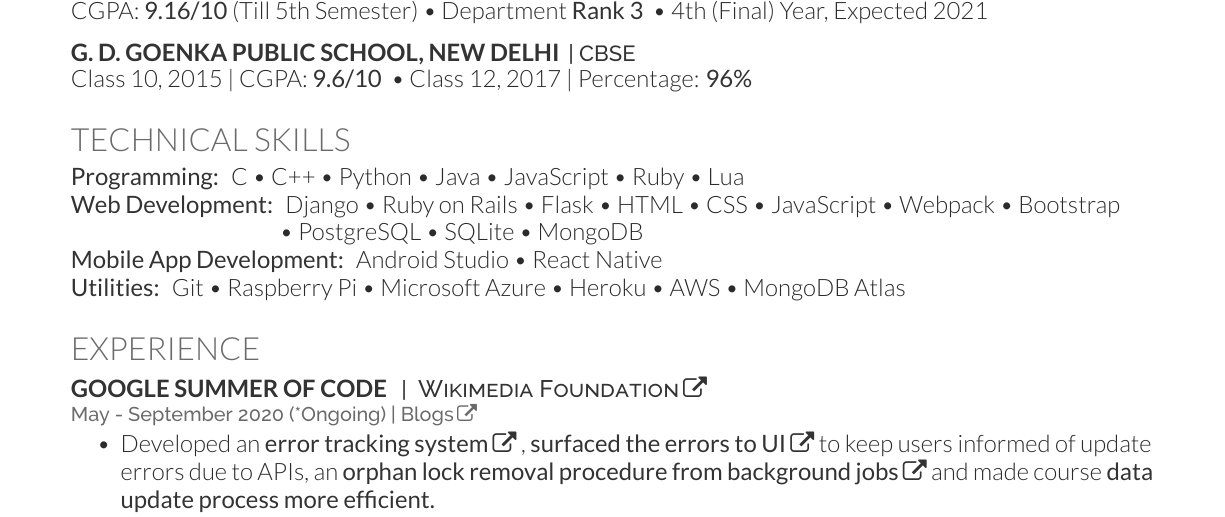
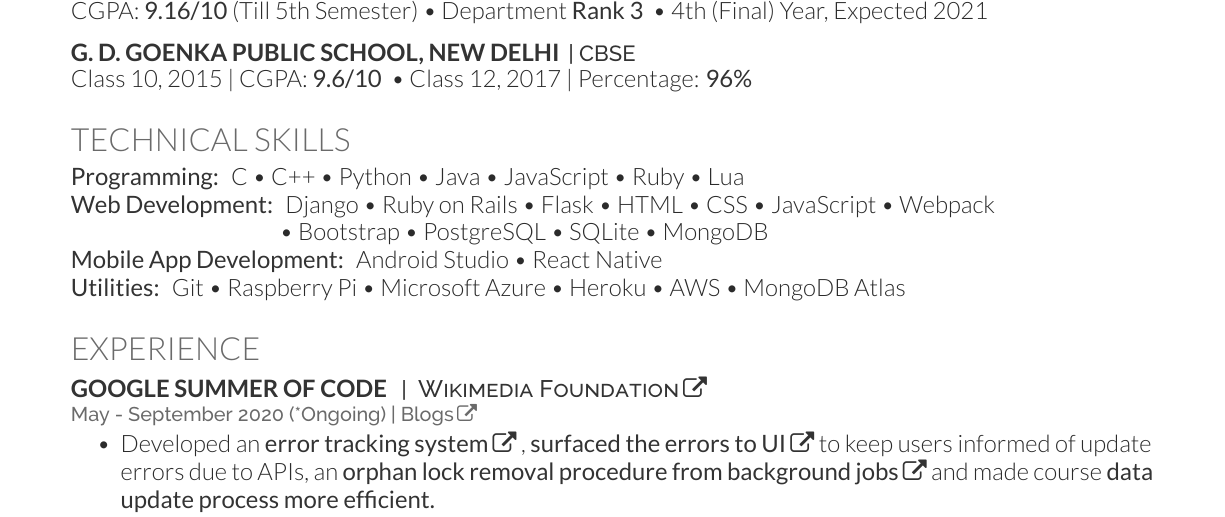
Before and after one commit to shashwatkathuria/Resume, a LaTeX CV (main.tex): part of page 1 of 2, cut so that both start at the same text. Compiled offline with XeLaTeX.

Commit message:
Updated resume.

```diff
--- a/main.tex
+++ b/main.tex
@@ -115,7 +115,7 @@
 JavaScript \textbullet{} Ruby \textbullet{} Lua \\
 
 \custombold{Web Development:} Django \textbullet{} Ruby on Rails \textbullet{} Flask \textbullet{}
- HTML \textbullet{} CSS \textbullet{} JavaScript \textbullet{} Webpack \textbullet{} Bootstrap \\ \hspace{36mm} \textbullet{} PostgreSQL \textbullet{} SQLite \textbullet{} MongoDB \\
+ HTML \textbullet{} CSS \textbullet{} JavaScript \textbullet{} Webpack \\ \hspace{36mm} \textbullet{} Bootstrap \textbullet{} PostgreSQL \textbullet{} SQLite \textbullet{} MongoDB \\
 
 \custombold{Mobile App Development:} Android Studio \textbullet{} React Native \\
 
```
Also changed, not shown: Resume.pdf.
